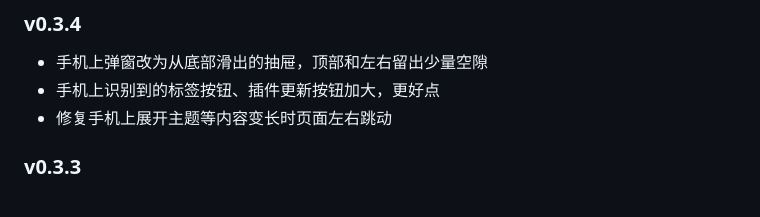
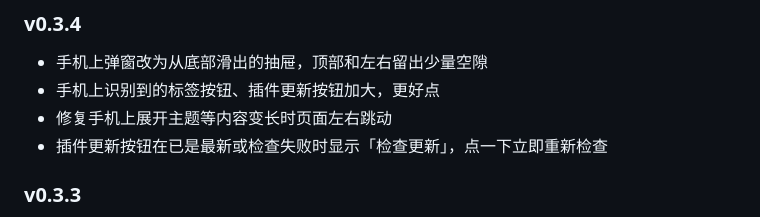
Before and after one commit to git-yafaya/ST-YaKit-chat, a Markdown page: README.md, the part around the change. Rendered like a GitHub page; folded sections open.

Commit message:
更新日志 v0.3.4 补充检查更新按钮
Co-Authored-By: Claude Opus 5 <noreply@anthropic.com>

```diff
--- a/README.md
+++ b/README.md
@@ -95,6 +95,7 @@ A：请到酒馆的扩展设置里确认「纪实」已经启用，然后刷新
 - 手机上弹窗改为从底部滑出的抽屉，顶部和左右留出少量空隙
 - 手机上识别到的标签按钮、插件更新按钮加大，更好点
 - 修复手机上展开主题等内容变长时页面左右跳动
+- 插件更新按钮在已是最新或检查失败时显示「检查更新」，点一下立即重新检查
 
 ### v0.3.3
 
```
